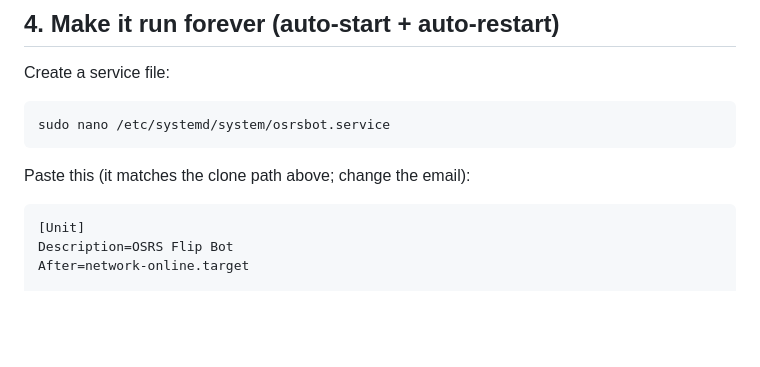
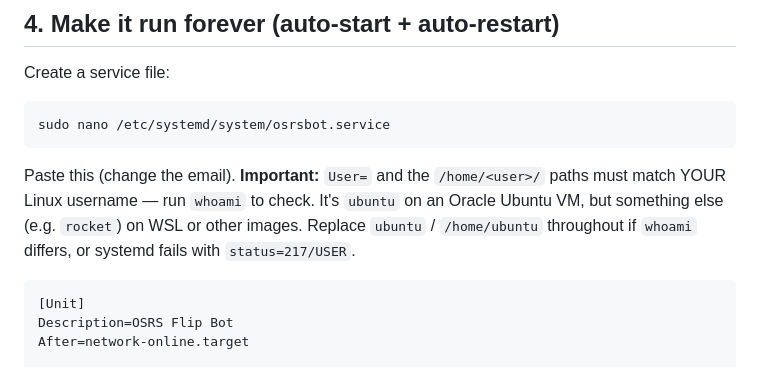
Before and after one commit to Rocket5010/OSRStradingBot, a Markdown page: Bot vault/Deploy to Oracle Cloud.md, the part around the change. Rendered like a GitHub page; blank space fills up the shorter version.

Commit message:
docs: warn that systemd User/paths must match whoami (217/USER fix)
Co-Authored-By: Claude Opus 4.8 <noreply@anthropic.com>

````diff
--- a/Bot vault/Deploy to Oracle Cloud.md
+++ b/Bot vault/Deploy to Oracle Cloud.md
@@ -82,7 +82,11 @@ Create a service file:
 sudo nano /etc/systemd/system/osrsbot.service
 ```
 
-Paste this (it matches the clone path above; change the email):
+Paste this (change the email). **Important:** `User=` and the `/home/<user>/`
+paths must match YOUR Linux username — run `whoami` to check. It's `ubuntu` on
+an Oracle Ubuntu VM, but something else (e.g. `rocket`) on WSL or other images.
+Replace `ubuntu` / `/home/ubuntu` throughout if `whoami` differs, or systemd
+fails with `status=217/USER`.
 
 ```ini
 [Unit]
````
